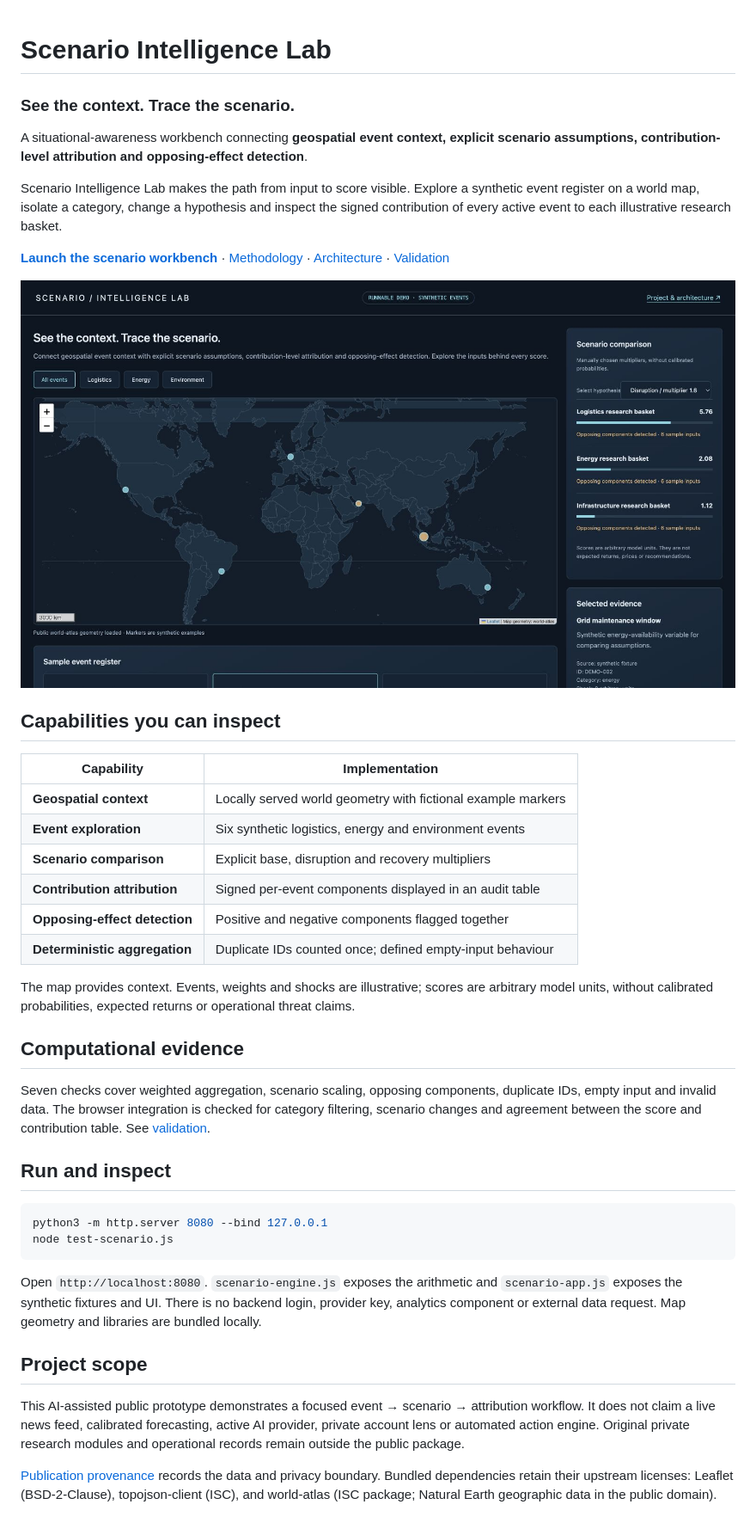
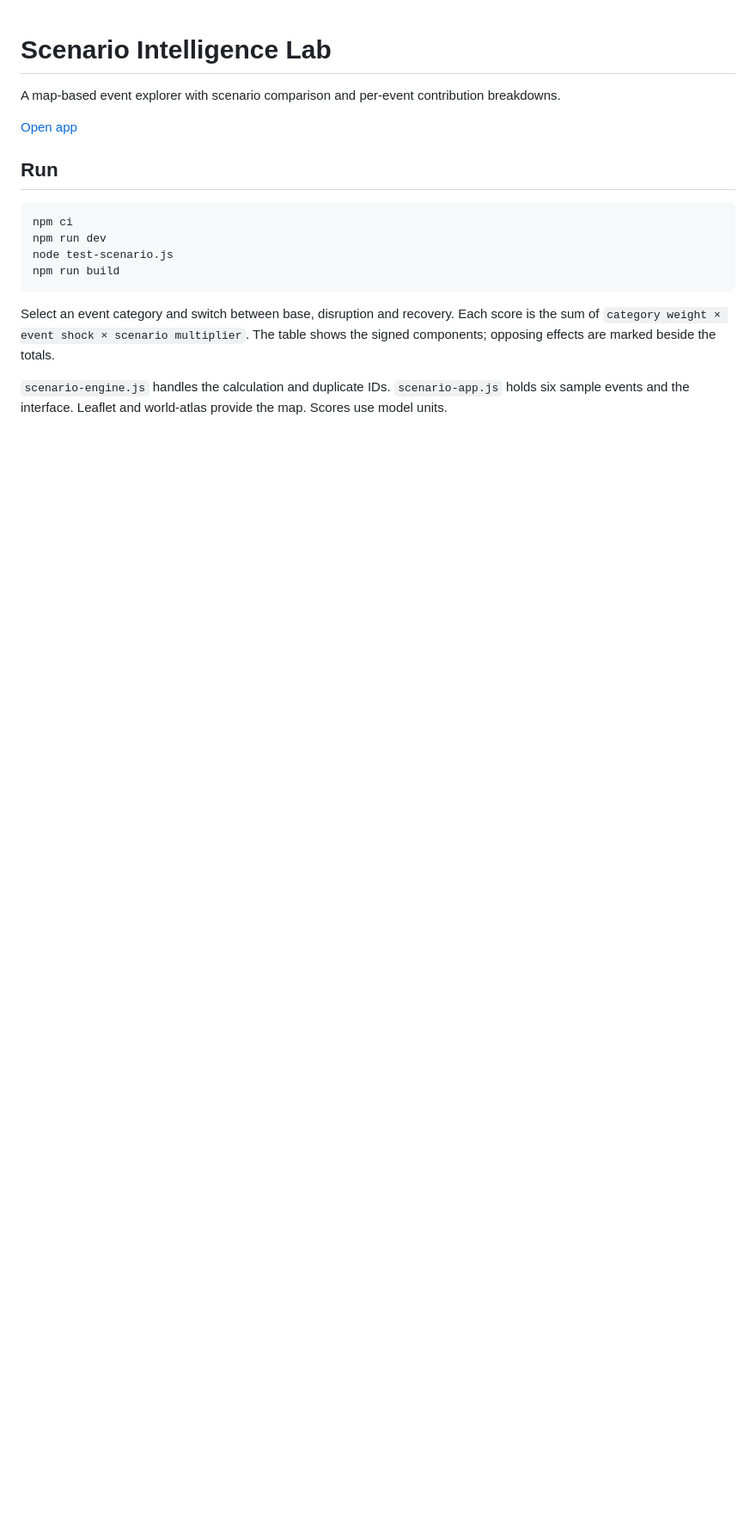
Before and after one commit to 007jackiegao-cmd/scenario-intelligence-lab, a Markdown page: README.md, the part around the change. Shown at 86% size. Rendered like a GitHub page; pictures changed too: preview.jpg; blank space fills up the shorter version.

Commit message:
Trim project notes and build from source

````diff
--- a/README.md
+++ b/README.md
@@ -1,43 +1,18 @@
 # Scenario Intelligence Lab
 
-### See the context. Trace the scenario.
+A map-based event explorer with scenario comparison and per-event contribution breakdowns.
 
-A situational-awareness workbench connecting **geospatial event context, explicit scenario assumptions, contribution-level attribution and opposing-effect detection**.
+[Open app](https://007jackiegao-cmd.github.io/scenario-intelligence-lab/)
 
-Scenario Intelligence Lab makes the path from input to score visible. Explore a synthetic event register on a world map, isolate a category, change a hypothesis and inspect the signed contribution of every active event to each illustrative research basket.
-
-**[Launch the scenario workbench](https://007jackiegao-cmd.github.io/scenario-intelligence-lab/)** · [Methodology](METHODOLOGY.md) · [Architecture](ARCHITECTURE.md) · [Validation](VALIDATION.md)
-
-![Actual situational-awareness workbench](preview.jpg)
-
-## Capabilities you can inspect
-
-| Capability | Implementation |
-|---|---|
-| **Geospatial context** | Locally served world geometry with fictional example markers |
-| **Event exploration** | Six synthetic logistics, energy and environment events |
-| **Scenario comparison** | Explicit base, disruption and recovery multipliers |
-| **Contribution attribution** | Signed per-event components displayed in an audit table |
-| **Opposing-effect detection** | Positive and negative components flagged together |
-| **Deterministic aggregation** | Duplicate IDs counted once; defined empty-input behaviour |
-
-The map provides context. Events, weights and shocks are illustrative; scores are arbitrary model units, without calibrated probabilities, expected returns or operational threat claims.
-
-## Computational evidence
-
-Seven checks cover weighted aggregation, scenario scaling, opposing components, duplicate IDs, empty input and invalid data. The browser integration is checked for category filtering, scenario changes and agreement between the score and contribution table. See [validation](VALIDATION.md).
-
-## Run and inspect
+## Run
 
 ```sh
-python3 -m http.server 8080 --bind 127.0.0.1
+npm ci
+npm run dev
 node test-scenario.js
+npm run build
 ```
 
-Open `http://localhost:8080`. `scenario-engine.js` exposes the arithmetic and `scenario-app.js` exposes the synthetic fixtures and UI. There is no backend login, provider key, analytics component or external data request. Map geometry and libraries are bundled locally.
+Select an event category and switch between base, disruption and recovery. Each score is the sum of `category weight × event shock × scenario multiplier`. The table shows the signed components; opposing effects are marked beside the totals.
 
-## Project scope
-
-This AI-assisted public prototype demonstrates a focused event → scenario → attribution workflow. It does not claim a live news feed, calibrated forecasting, active AI provider, private account lens or automated action engine. Original private research modules and operational records remain outside the public package.
-
-[Publication provenance](PROVENANCE.md) records the data and privacy boundary. Bundled dependencies retain their upstream licenses: Leaflet (BSD-2-Clause), topojson-client (ISC), and world-atlas (ISC package; Natural Earth geographic data in the public domain).
+`scenario-engine.js` handles the calculation and duplicate IDs. `scenario-app.js` holds six sample events and the interface. Leaflet and world-atlas provide the map. Scores use model units.
````
Also changed, not shown: 9 other files.
